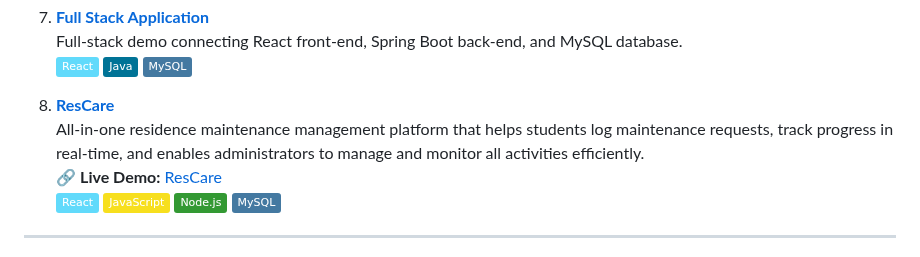
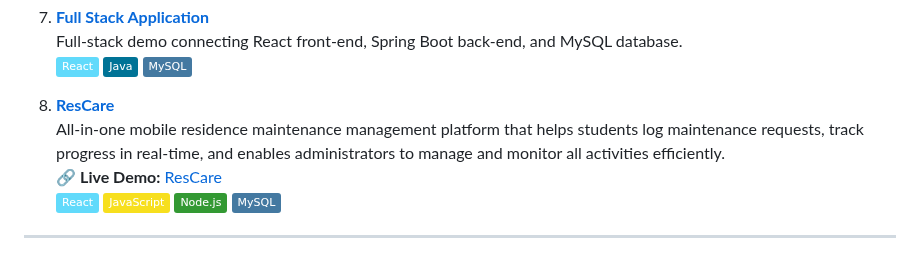
Before and after one commit to Tumelo-Segale/Tumelo-Segale, a Markdown page: README.md, the part around the change. Rendered like a GitHub page; badges without logos.

```diff
--- a/README.md
+++ b/README.md
@@ -47,7 +47,7 @@ Welcome to my GitHub profile! I'm a passionate developer who loves solving probl
    ![MySQL](https://img.shields.io/badge/-MySQL-4479A1?style=flat&logo=mysql&logoColor=white)
 
 8. **[ResCare](https://github.com/Tumelo-Segale/ResCare)**
-   All-in-one residence maintenance management platform that helps students log maintenance requests, track progress in real-time, and enables administrators to manage and monitor all activities efficiently.
+   All-in-one mobile residence maintenance management platform that helps students log maintenance requests, track progress in real-time, and enables administrators to manage and monitor all activities efficiently.
    🔗 **Live Demo:** [ResCare](https://rescare.vercel.app)
    ![React](https://img.shields.io/badge/-React-61DAFB?style=flat&logo=react&logoColor=black)
    ![JavaScript](https://img.shields.io/badge/-JavaScript-F7DF1E?style=flat&logo=javascript&logoColor=black)
```
